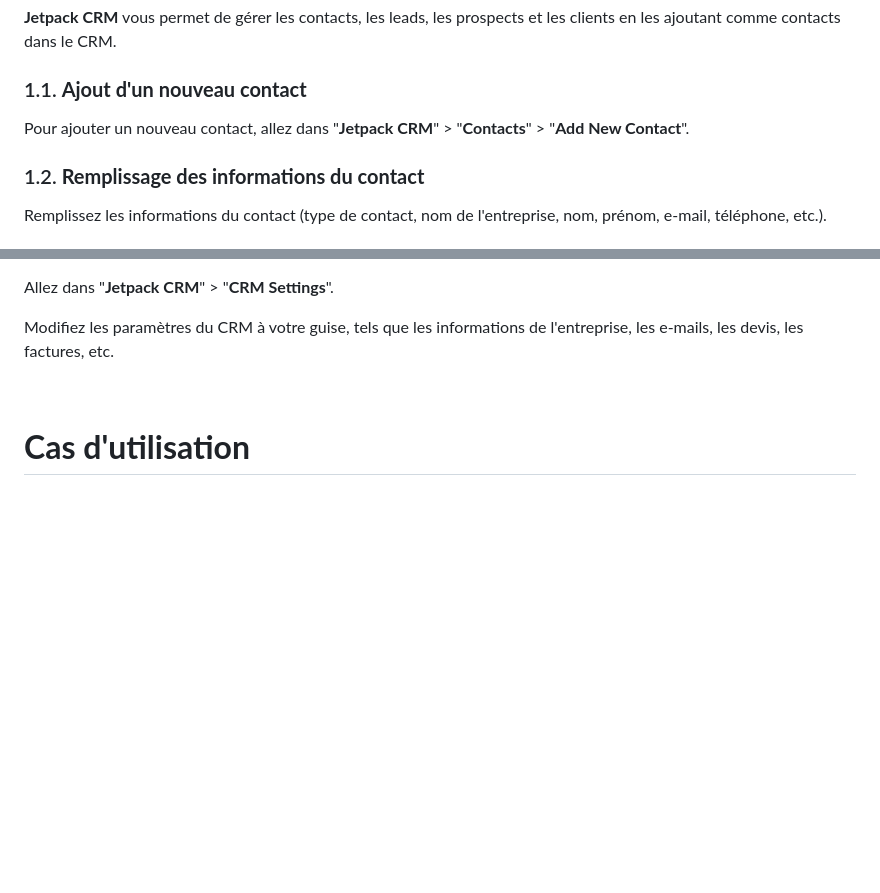
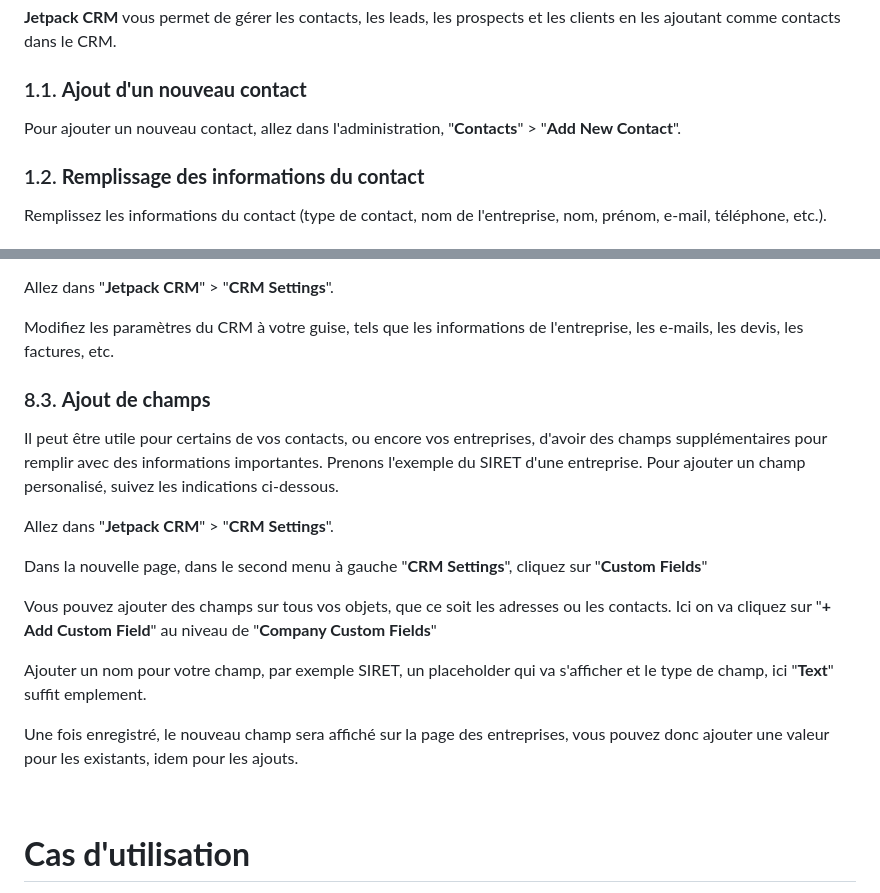
Before and after one commit to PseudoSerieux/workshop-crud, a Markdown page: documentation_fonctionnelle.md, 2 parts joined by grey strips. Rendered like a GitHub page; blank space fills up the shorter version.

```diff
--- a/documentation_fonctionnelle.md
+++ b/documentation_fonctionnelle.md
@@ -10,7 +10,7 @@
 
 ### 1.1. **Ajout d'un nouveau contact**
 
-Pour ajouter un nouveau contact, allez dans "**Jetpack CRM**" > "**Contacts**" > "**Add New Contact**".
+Pour ajouter un nouveau contact, allez dans l'administration,  "**Contacts**" > "**Add New Contact**".
 
 ### 1.2. **Remplissage des informations du contact**
 
@@ -161,6 +187,20 @@ Installez l'extension.
 Allez dans "**Jetpack CRM**" > "**CRM Settings**".
 
 Modifiez les paramètres du CRM à votre guise, tels que les informations de l'entreprise, les e-mails, les devis, les factures, etc.
+
+### 8.3. **Ajout de champs**
+
+Il peut être utile pour certains de vos contacts, ou encore vos entreprises, d'avoir des champs supplémentaires pour remplir avec des informations importantes. Prenons l'exemple du SIRET d'une entreprise. Pour ajouter un champ personalisé, suivez les indications ci-dessous.
+
+Allez dans "**Jetpack CRM**" > "**CRM Settings**".
+
+Dans la nouvelle page, dans le second menu à gauche "**CRM Settings**", cliquez sur "**Custom Fields**"
+
+Vous pouvez ajouter des champs sur tous vos objets, que ce soit les adresses ou les contacts. Ici on va cliquez sur "**+ Add Custom Field**" au niveau de "**Company Custom Fields**"
+
+Ajouter un nom pour votre champ, par exemple SIRET, un placeholder qui va s'afficher et le type de champ, ici "**Text**" suffit emplement.
+
+Une fois enregistré, le nouveau champ sera affiché sur la page des entreprises, vous pouvez donc ajouter une valeur pour les existants, idem pour les ajouts.
 
 &nbsp;
 
```
Also changed, not shown: other parts of documentation_fonctionnelle.md (+50 -24 lines).
